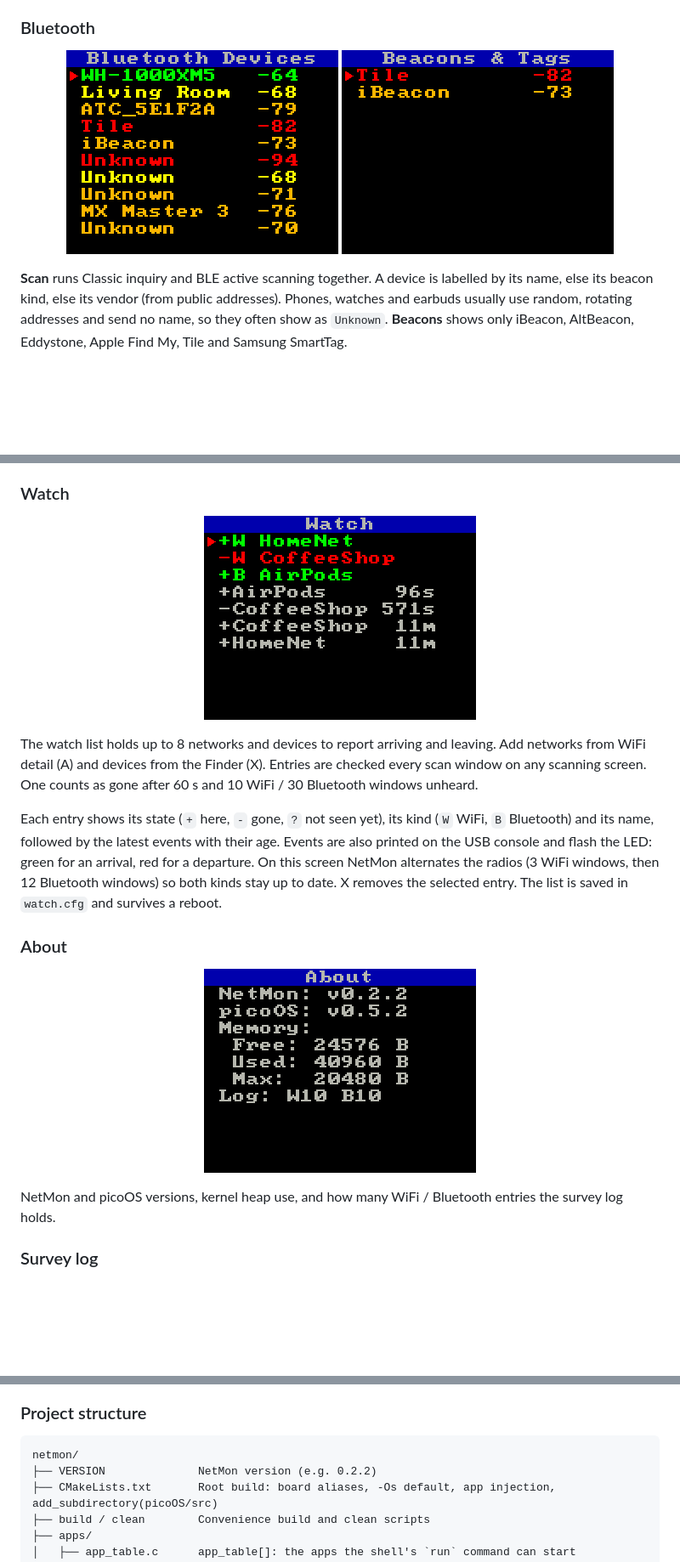
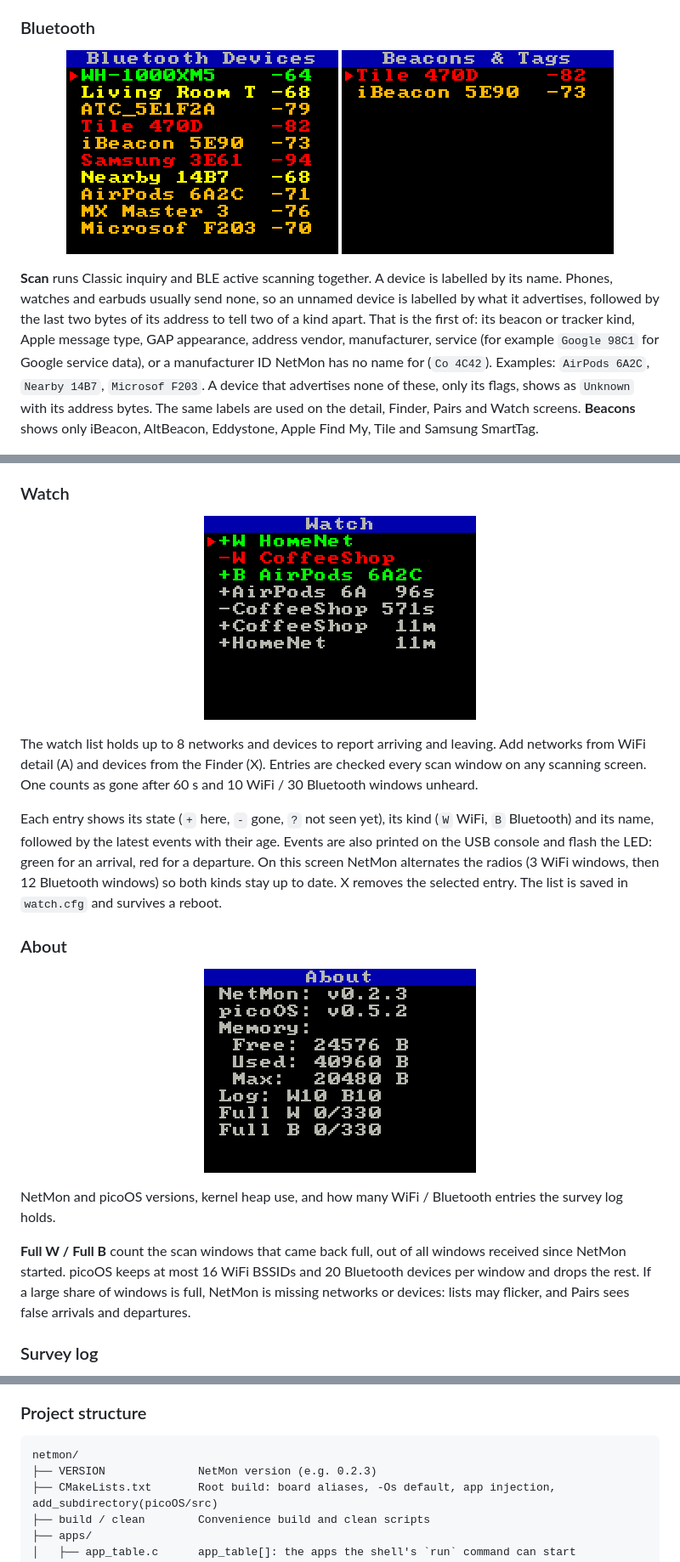
Before and after one commit to JeffCurless/netmon, a Markdown page: README.md, 3 parts joined by grey strips. Shown at 85% size. GitHub-like rendering; pictures changed too: docs/images/about.png, docs/images/beacons.png, docs/images/bt-list.png; blank space fills up the shorter version.

````diff
--- a/README.md
+++ b/README.md
@@ -112,7 +112,7 @@ One bar per 2.4 GHz channel (1–13) showing congestion over the last 8 scan win
   <img src="docs/images/beacons.png" width="320" alt="Beacons and tags">
 </p>
 
-**Scan** runs Classic inquiry and BLE active scanning together. A device is labelled by its name, else its beacon kind, else its vendor (from public addresses). Phones, watches and earbuds usually use random, rotating addresses and send no name, so they often show as `Unknown`. **Beacons** shows only iBeacon, AltBeacon, Eddystone, Apple Find My, Tile and Samsung SmartTag.
+**Scan** runs Classic inquiry and BLE active scanning together. A device is labelled by its name. Phones, watches and earbuds usually send none, so an unnamed device is labelled by what it advertises, followed by the last two bytes of its address to tell two of a kind apart. That is the first of: its beacon or tracker kind, Apple message type, GAP appearance, address vendor, manufacturer, service (for example `Google 98C1` for Google service data), or a manufacturer ID NetMon has no name for (`Co 4C42`). Examples: `AirPods 6A2C`, `Nearby 14B7`, `Microsof F203`. A device that advertises none of these, only its flags, shows as `Unknown` with its address bytes. The same labels are used on the detail, Finder, Pairs and Watch screens. **Beacons** shows only iBeacon, AltBeacon, Eddystone, Apple Find My, Tile and Samsung SmartTag.
 
 <p align="center">
   <img src="docs/images/bt-detail.png" width="320" alt="Classic device detail">
@@ -178,6 +178,8 @@ Each entry shows its state (`+` here, `-` gone, `?` not seen yet), its kind (`W`
 </p>
 
 NetMon and picoOS versions, kernel heap use, and how many WiFi / Bluetooth entries the survey log holds.
+
+**Full W / Full B** count the scan windows that came back full, out of all windows received since NetMon started. picoOS keeps at most 16 WiFi BSSIDs and 20 Bluetooth devices per window and drops the rest. If a large share of windows is full, NetMon is missing networks or devices: lists may flicker, and Pairs sees false arrivals and departures.
 
 ### Survey log
 
@@ -331,7 +333,7 @@ You can also bind it to a Display Pack button with a `BUTTONA=netmon` (or B / X
 
 ```
 netmon/
-├── VERSION              NetMon version (e.g. 0.2.2)
+├── VERSION              NetMon version (e.g. 0.2.3)
 ├── CMakeLists.txt       Root build: board aliases, -Os default, app injection, add_subdirectory(picoOS/src)
 ├── build / clean        Convenience build and clean scripts
 ├── apps/
````
Also changed, not shown: other parts of README.md (+2 -2 lines), docs/images/home.png, docs/images/pairs.png, 3 other files.
